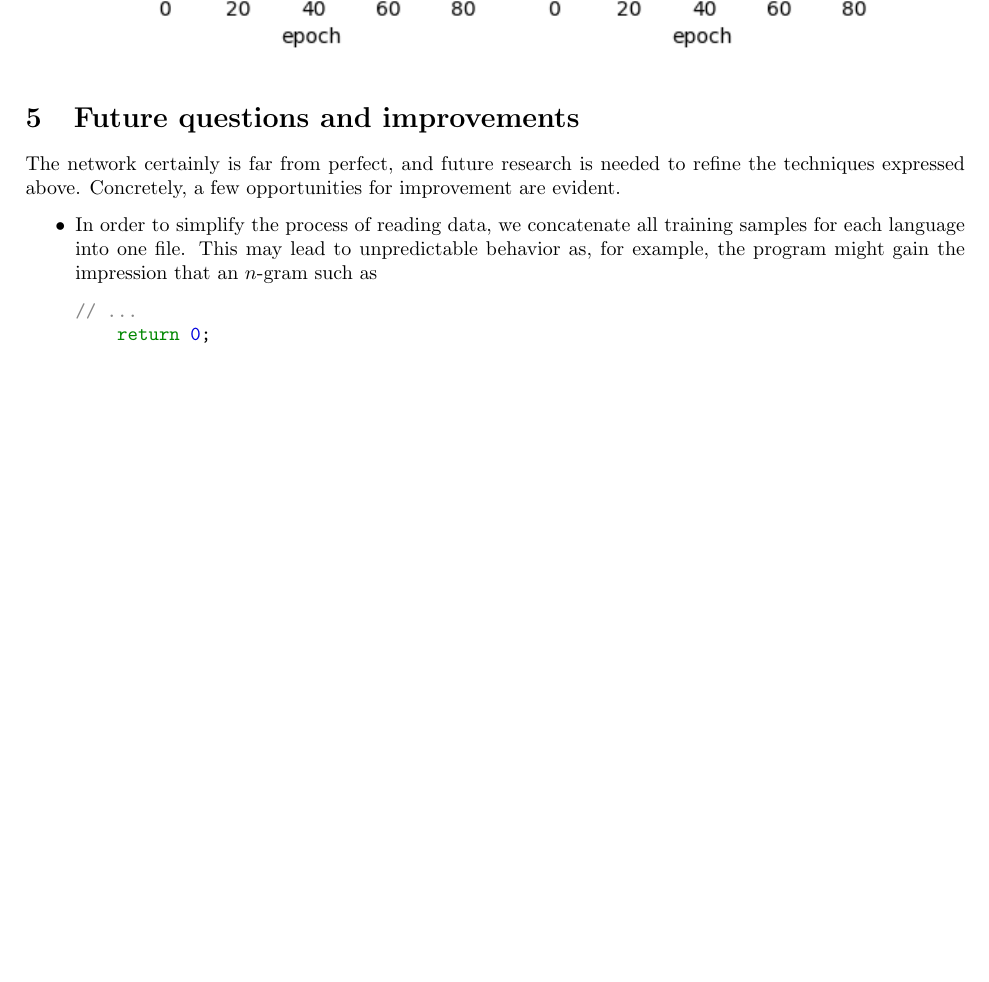
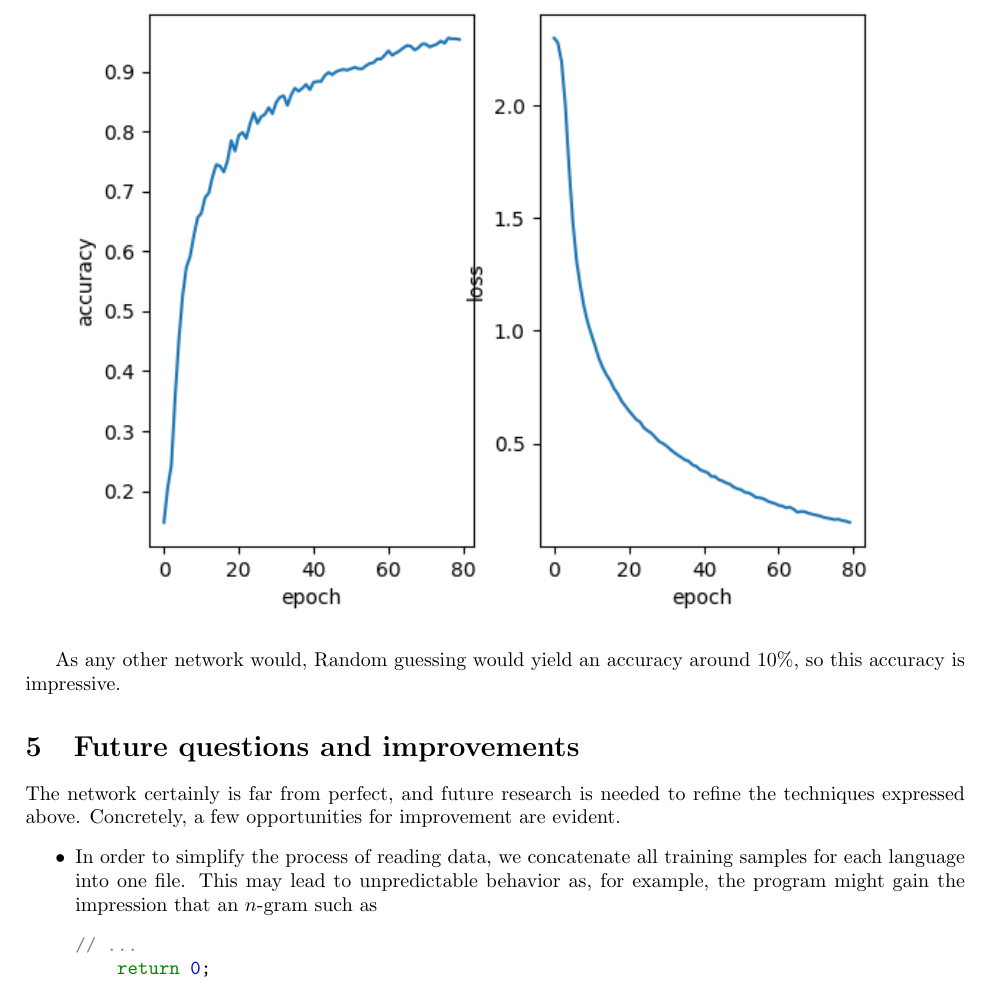
Before and after one commit to ErikBoesen/ee, a LaTeX paper (essay.tex): part of page 8 of 10, cut at the place of the change, the shorter picture padded with empty space. Compiled offline with pdfLaTeX.

Commit message:
Add clarification to results section

```diff
--- a/essay.tex
+++ b/essay.tex
@@ -227,6 +227,8 @@ We can visualize the evolution of our network throughout the training process by
     \includegraphics{history}
 \end{center}
 
+As any other network would, Random guessing would yield an accuracy around 10\%, so this accuracy is impressive.
+
 \section{Future questions and improvements}
 The network certainly is far from perfect, and future research is needed to refine the techniques expressed above. Concretely, a few opportunities for improvement are evident.
 \begin{itemize}
```
